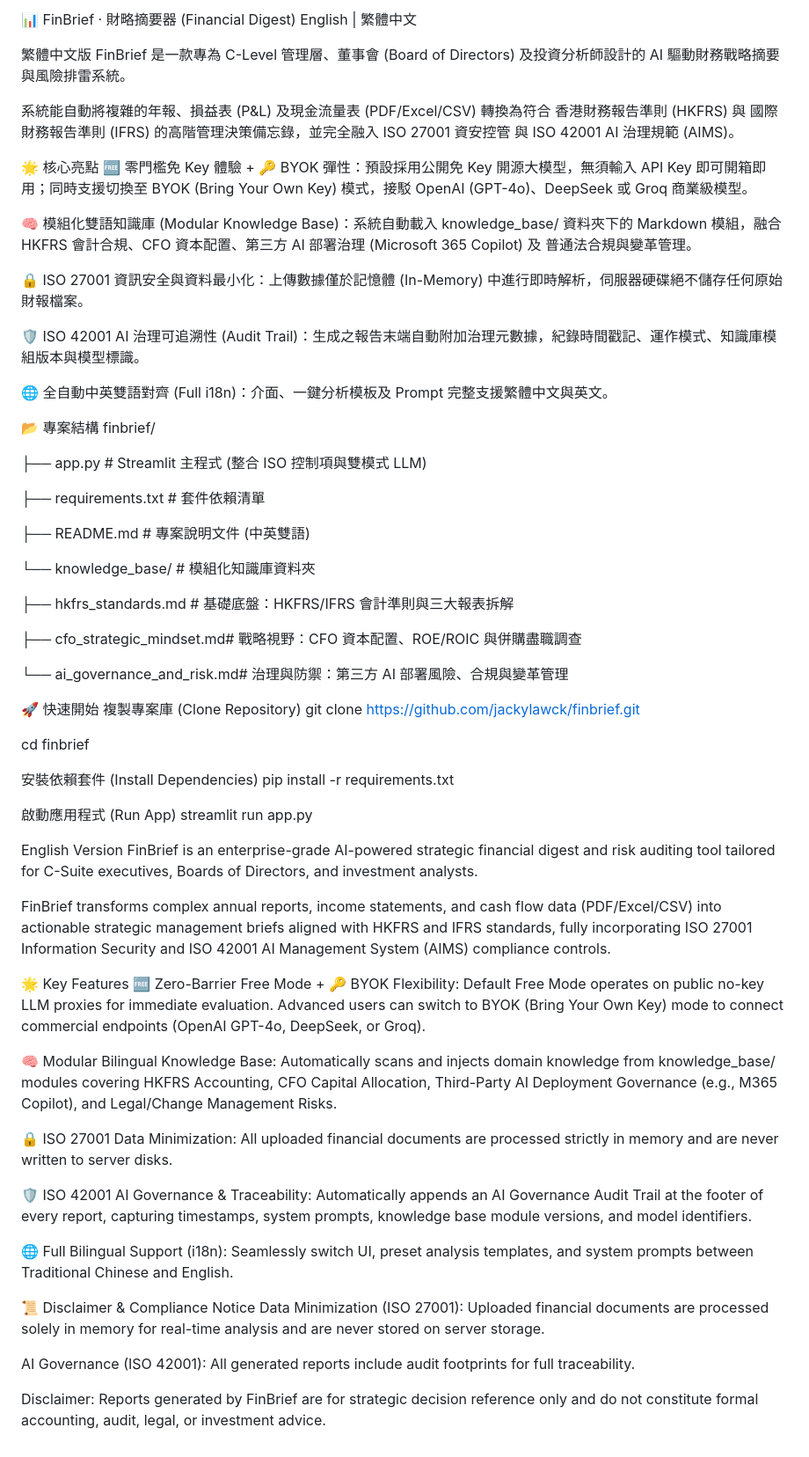
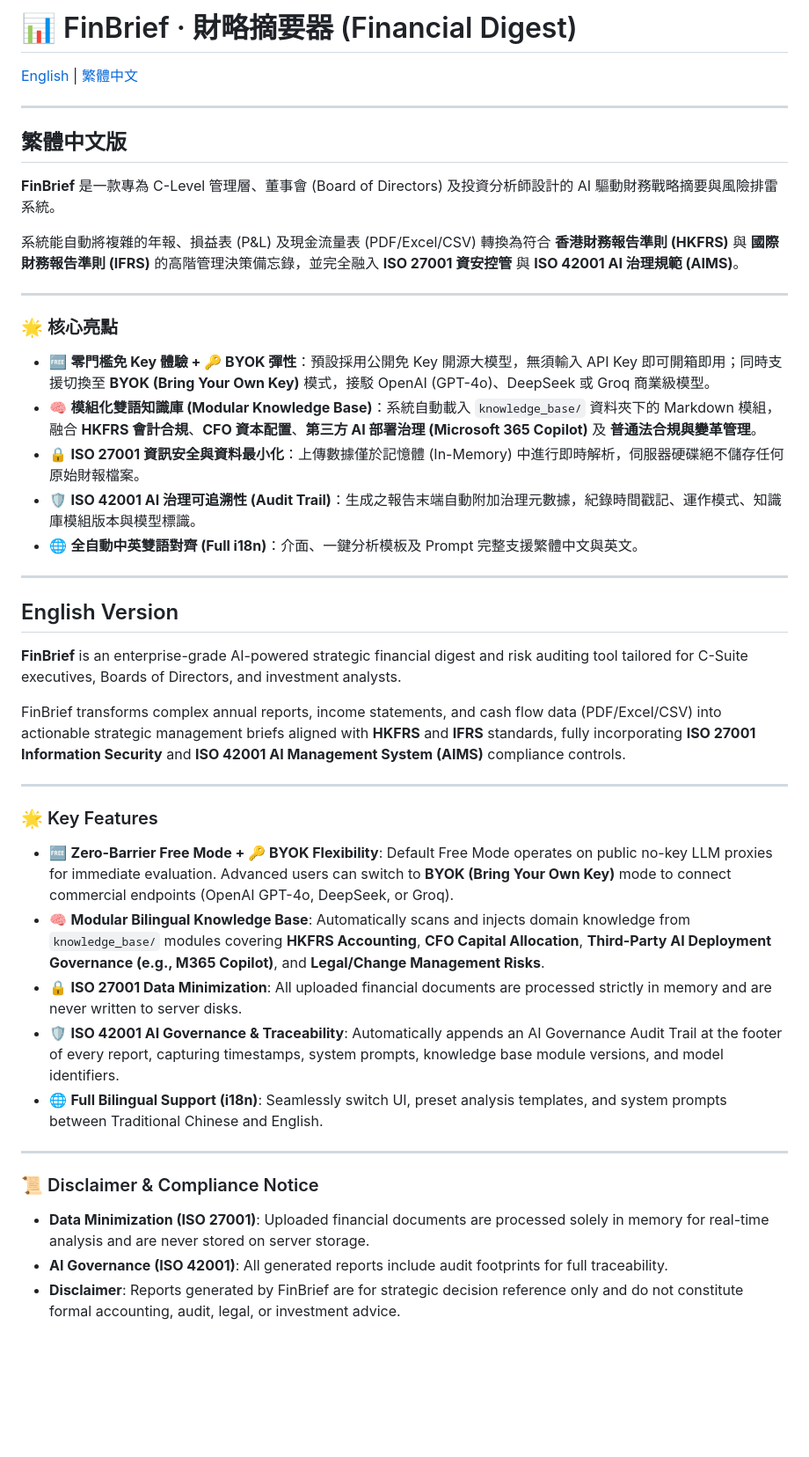
Before and after one commit to jackylawck/finbrief, a Markdown page: README.md, the part around the change. Shown at 88% size. Rendered like a GitHub page; blank space fills up the shorter version.

Commit message:
Revise README for better organization and bilingual content
Updated README to improve structure and clarity, including bilingual support and key features.

```diff
--- a/README.md
+++ b/README.md
@@ -1,70 +1,49 @@
-📊 FinBrief · 財略摘要器 (Financial Digest)
-English | 繁體中文
+# 📊 FinBrief · 財略摘要器 (Financial Digest)
 
-繁體中文版
-FinBrief 是一款專為 C-Level 管理層、董事會 (Board of Directors) 及投資分析師設計的 AI 驅動財務戰略摘要與風險排雷系統。
+[English](#english-version) | [繁體中文](#繁體中文版)
 
-系統能自動將複雜的年報、損益表 (P&L) 及現金流量表 (PDF/Excel/CSV) 轉換為符合 香港財務報告準則 (HKFRS) 與 國際財務報告準則 (IFRS) 的高階管理決策備忘錄，並完全融入 ISO 27001 資安控管 與 ISO 42001 AI 治理規範 (AIMS)。
+---
 
-🌟 核心亮點
-🆓 零門檻免 Key 體驗 + 🔑 BYOK 彈性：預設採用公開免 Key 開源大模型，無須輸入 API Key 即可開箱即用；同時支援切換至 BYOK (Bring Your Own Key) 模式，接駁 OpenAI (GPT-4o)、DeepSeek 或 Groq 商業級模型。
+<a name="繁體中文版"></a>
+## 繁體中文版
 
-🧠 模組化雙語知識庫 (Modular Knowledge Base)：系統自動載入 knowledge_base/ 資料夾下的 Markdown 模組，融合 HKFRS 會計合規、CFO 資本配置、第三方 AI 部署治理 (Microsoft 365 Copilot) 及 普通法合規與變革管理。
+**FinBrief** 是一款專為 C-Level 管理層、董事會 (Board of Directors) 及投資分析師設計的 AI 驅動財務戰略摘要與風險排雷系統。
 
-🔒 ISO 27001 資訊安全與資料最小化：上傳數據僅於記憶體 (In-Memory) 中進行即時解析，伺服器硬碟絕不儲存任何原始財報檔案。
+系統能自動將複雜的年報、損益表 (P&L) 及現金流量表 (PDF/Excel/CSV) 轉換為符合 **香港財務報告準則 (HKFRS)** 與 **國際財務報告準則 (IFRS)** 的高階管理決策備忘錄，並完全融入 **ISO 27001 資安控管** 與 **ISO 42001 AI 治理規範 (AIMS)**。
 
-🛡️ ISO 42001 AI 治理可追溯性 (Audit Trail)：生成之報告末端自動附加治理元數據，紀錄時間戳記、運作模式、知識庫模組版本與模型標識。
+---
 
-🌐 全自動中英雙語對齊 (Full i18n)：介面、一鍵分析模板及 Prompt 完整支援繁體中文與英文。
+### 🌟 核心亮點
 
-📂 專案結構
-finbrief/
+* 🆓 **零門檻免 Key 體驗 + 🔑 BYOK 彈性**：預設採用公開免 Key 開源大模型，無須輸入 API Key 即可開箱即用；同時支援切換至 **BYOK (Bring Your Own Key)** 模式，接駁 OpenAI (GPT-4o)、DeepSeek 或 Groq 商業級模型。
+* 🧠 **模組化雙語知識庫 (Modular Knowledge Base)**：系統自動載入 `knowledge_base/` 資料夾下的 Markdown 模組，融合 **HKFRS 會計合規**、**CFO 資本配置**、**第三方 AI 部署治理 (Microsoft 365 Copilot)** 及 **普通法合規與變革管理**。
+* 🔒 **ISO 27001 資訊安全與資料最小化**：上傳數據僅於記憶體 (In-Memory) 中進行即時解析，伺服器硬碟絕不儲存任何原始財報檔案。
+* 🛡️ **ISO 42001 AI 治理可追溯性 (Audit Trail)**：生成之報告末端自動附加治理元數據，紀錄時間戳記、運作模式、知識庫模組版本與模型標識。
+* 🌐 **全自動中英雙語對齊 (Full i18n)**：介面、一鍵分析模板及 Prompt 完整支援繁體中文與英文。
 
-├── app.py                      # Streamlit 主程式 (整合 ISO 控制項與雙模式 LLM)
+---
 
-├── requirements.txt            # 套件依賴清單
+<a name="english-version"></a>
+## English Version
 
-├── README.md                   # 專案說明文件 (中英雙語)
+**FinBrief** is an enterprise-grade AI-powered strategic financial digest and risk auditing tool tailored for C-Suite executives, Boards of Directors, and investment analysts.
 
-└── knowledge_base/             # 模組化知識庫資料夾
+FinBrief transforms complex annual reports, income statements, and cash flow data (PDF/Excel/CSV) into actionable strategic management briefs aligned with **HKFRS** and **IFRS** standards, fully incorporating **ISO 27001 Information Security** and **ISO 42001 AI Management System (AIMS)** compliance controls.
 
-├── hkfrs_standards.md      # 基礎底盤：HKFRS/IFRS 會計準則與三大報表拆解
+---
 
-├── cfo_strategic_mindset.md# 戰略視野：CFO 資本配置、ROE/ROIC 與併購盡職調查
+### 🌟 Key Features
 
-└── ai_governance_and_risk.md# 治理與防禦：第三方 AI 部署風險、合規與變革管理
+* 🆓 **Zero-Barrier Free Mode + 🔑 BYOK Flexibility**: Default Free Mode operates on public no-key LLM proxies for immediate evaluation. Advanced users can switch to **BYOK (Bring Your Own Key)** mode to connect commercial endpoints (OpenAI GPT-4o, DeepSeek, or Groq).
+* 🧠 **Modular Bilingual Knowledge Base**: Automatically scans and injects domain knowledge from `knowledge_base/` modules covering **HKFRS Accounting**, **CFO Capital Allocation**, **Third-Party AI Deployment Governance (e.g., M365 Copilot)**, and **Legal/Change Management Risks**.
+* 🔒 **ISO 27001 Data Minimization**: All uploaded financial documents are processed strictly in memory and are never written to server disks.
+* 🛡️ **ISO 42001 AI Governance & Traceability**: Automatically appends an AI Governance Audit Trail at the footer of every report, capturing timestamps, system prompts, knowledge base module versions, and model identifiers.
+* 🌐 **Full Bilingual Support (i18n)**: Seamlessly switch UI, preset analysis templates, and system prompts between Traditional Chinese and English.
 
-🚀 快速開始
-複製專案庫 (Clone Repository)
-git clone https://github.com/jackylawck/finbrief.git
+---
 
-cd finbrief
+### 📜 Disclaimer & Compliance Notice
 
-安裝依賴套件 (Install Dependencies)
-pip install -r requirements.txt
-
-啟動應用程式 (Run App)
-streamlit run app.py
-
-English Version
-FinBrief is an enterprise-grade AI-powered strategic financial digest and risk auditing tool tailored for C-Suite executives, Boards of Directors, and investment analysts.
-
-FinBrief transforms complex annual reports, income statements, and cash flow data (PDF/Excel/CSV) into actionable strategic management briefs aligned with HKFRS and IFRS standards, fully incorporating ISO 27001 Information Security and ISO 42001 AI Management System (AIMS) compliance controls.
-
-🌟 Key Features
-🆓 Zero-Barrier Free Mode + 🔑 BYOK Flexibility: Default Free Mode operates on public no-key LLM proxies for immediate evaluation. Advanced users can switch to BYOK (Bring Your Own Key) mode to connect commercial endpoints (OpenAI GPT-4o, DeepSeek, or Groq).
-
-🧠 Modular Bilingual Knowledge Base: Automatically scans and injects domain knowledge from knowledge_base/ modules covering HKFRS Accounting, CFO Capital Allocation, Third-Party AI Deployment Governance (e.g., M365 Copilot), and Legal/Change Management Risks.
-
-🔒 ISO 27001 Data Minimization: All uploaded financial documents are processed strictly in memory and are never written to server disks.
-
-🛡️ ISO 42001 AI Governance & Traceability: Automatically appends an AI Governance Audit Trail at the footer of every report, capturing timestamps, system prompts, knowledge base module versions, and model identifiers.
-
-🌐 Full Bilingual Support (i18n): Seamlessly switch UI, preset analysis templates, and system prompts between Traditional Chinese and English.
-
-📜 Disclaimer & Compliance Notice
-Data Minimization (ISO 27001): Uploaded financial documents are processed solely in memory for real-time analysis and are never stored on server storage.
-
-AI Governance (ISO 42001): All generated reports include audit footprints for full traceability.
-
-Disclaimer: Reports generated by FinBrief are for strategic decision reference only and do not constitute formal accounting, audit, legal, or investment advice.
+* **Data Minimization (ISO 27001)**: Uploaded financial documents are processed solely in memory for real-time analysis and are never stored on server storage.
+* **AI Governance (ISO 42001)**: All generated reports include audit footprints for full traceability.
+* **Disclaimer**: Reports generated by FinBrief are for strategic decision reference only and do not constitute formal accounting, audit, legal, or investment advice.
```
